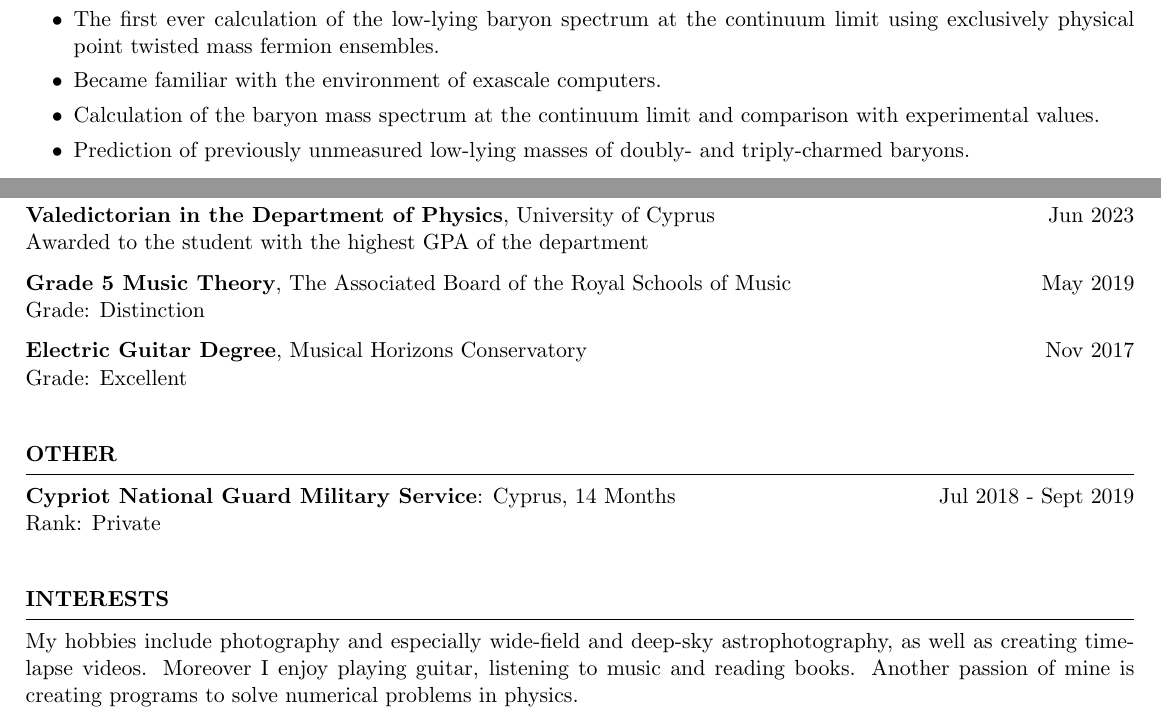
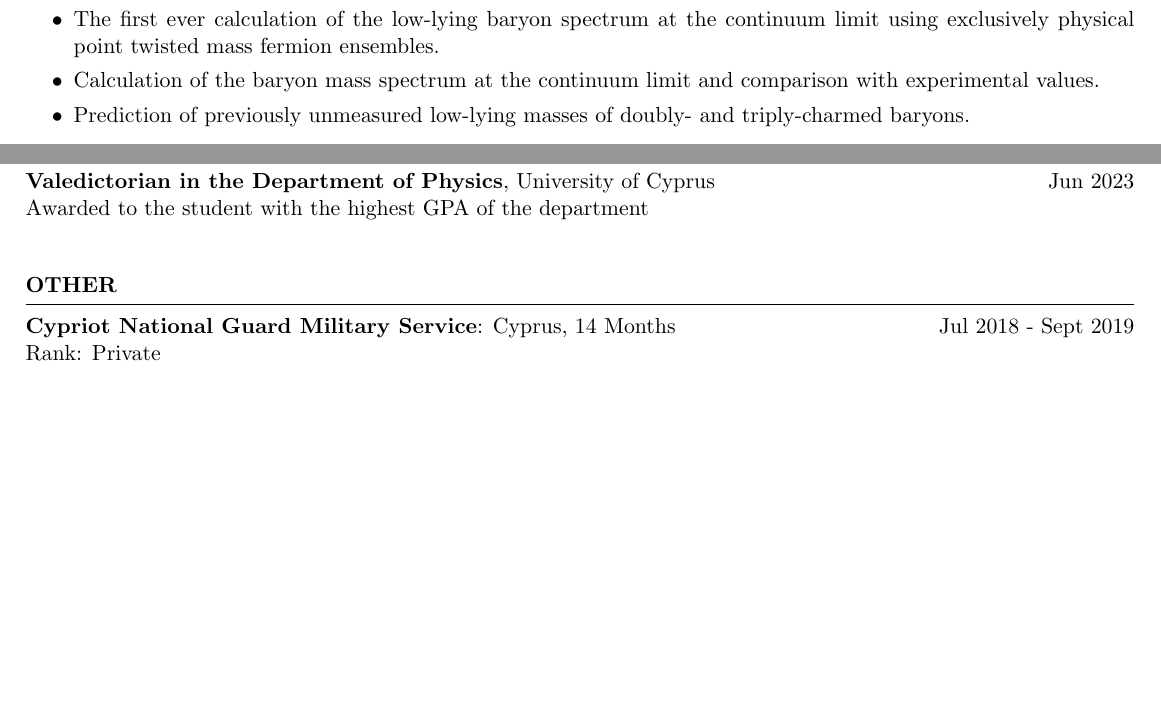
Before and after one commit to GiorgosChr/Curriculum_Vitae, a LaTeX CV (CV.tex): two parts of pages 1 and 2 of 2, joined at a grey line, cut so that both start at the same text, the shorter picture padded with empty space. Compiled offline with pdfLaTeX.

Commit message:
Updated CV. Ready for PhD applications.

```diff
--- a/CV.tex
+++ b/CV.tex
@@ -39,7 +39,7 @@
                         \itemsep -3pt {}
                         \item The thesis was a continuation of the previous project and the purpose was to complete the calculations for the baryon mass spectrum.
                         \item The first ever calculation of the low-lying baryon spectrum at the continuum limit using exclusively physical point twisted mass fermion ensembles.
-                        \item Became familiar with the environment of exascale computers.
+                        % \item Became familiar with the environment of exascale computers.
                         \item Calculation of the baryon mass spectrum at the continuum limit and comparison with experimental values.
                         \item Prediction of previously unmeasured low-lying masses of doubly- and triply-charmed baryons.
                 \end{itemize}
@@ -87,11 +87,11 @@
                 {\bf Valedictorian in the Department of Physics}, University of Cyprus \hfill Jun 2023\\
                 Awarded to the student with the highest GPA of the department
 
-                {\bf Grade 5 Music Theory}, The Associated Board of the Royal Schools of Music \hfill May 2019\\
-                Grade: Distinction
+                % {\bf Grade 5 Music Theory}, The Associated Board of the Royal Schools of Music \hfill May 2019\\
+                % Grade: Distinction
 
-                {\bf Electric Guitar Degree}, Musical Horizons Conservatory \hfill Nov 2017\\
-                Grade: Excellent
+                % {\bf Electric Guitar Degree}, Musical Horizons Conservatory \hfill Nov 2017\\
+                % Grade: Excellent
         \end{rSection}
 
         \bigbreak
@@ -103,10 +103,10 @@
 
         \bigbreak
 
-        \begin{rSection}{INTERESTS}
-                My hobbies include photography and especially wide-field and deep-sky astrophotography, as well as creating time-lapse videos.
-                Moreover I enjoy playing guitar, listening to music and reading books.
-                Another passion of mine is creating programs to solve numerical problems in physics.
-        \end{rSection}
+        % \begin{rSection}{INTERESTS}
+        %         My hobbies include photography and especially wide-field and deep-sky astrophotography, as well as creating time-lapse videos.
+        %         Moreover I enjoy playing guitar, listening to music and reading books.
+        %         Another passion of mine is creating programs to solve numerical problems in physics.
+        % \end{rSection}
 
 \end{document}
```
Also changed, not shown: CV.pdf, 1 other file.
